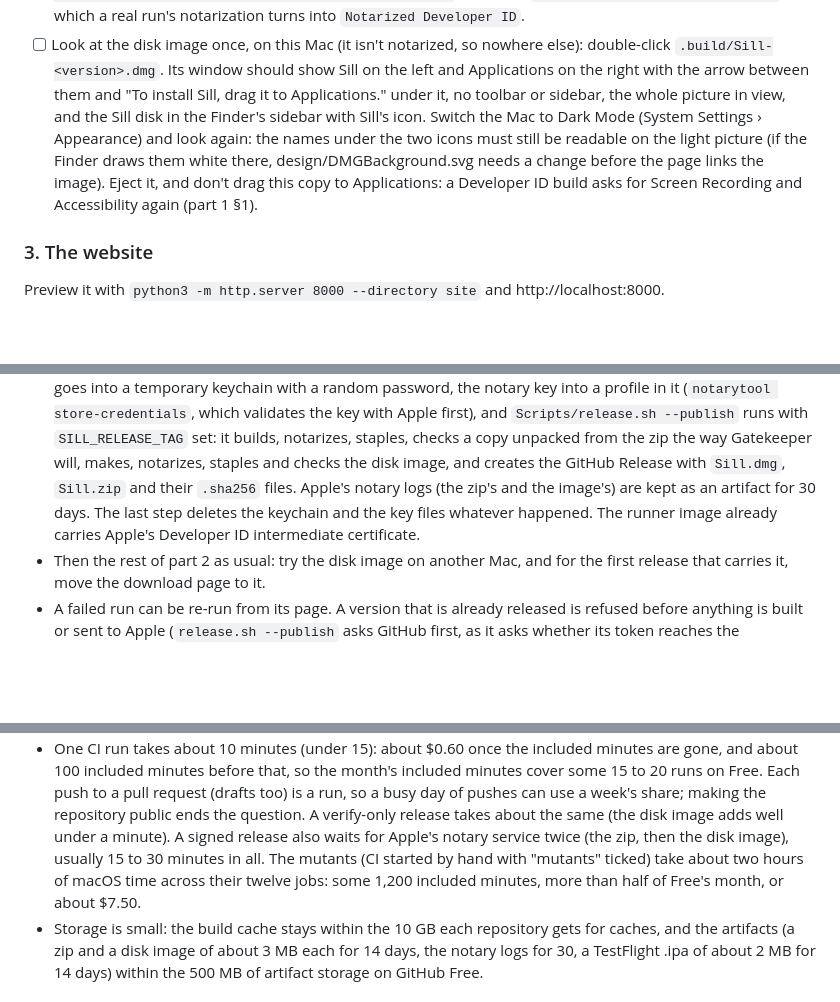
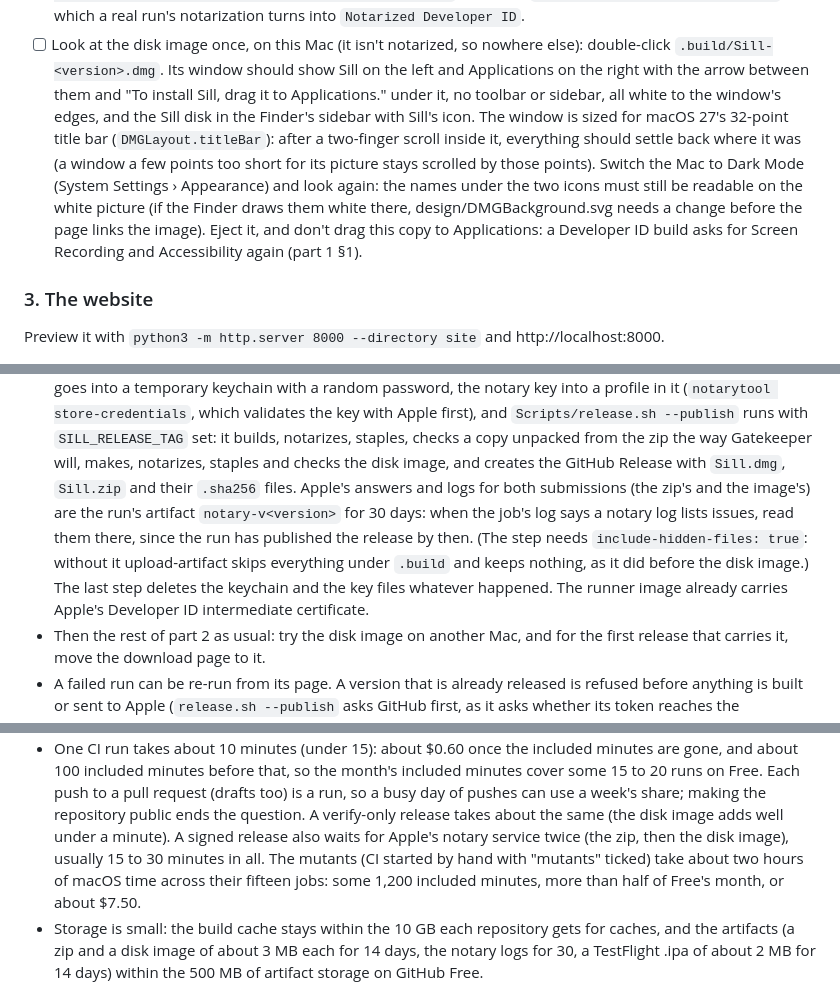
Before and after one commit to Saffsanity/sill, a Markdown page: docs/release-checklist.md, 3 parts joined by grey strips. Drawn GitHub-style; blank space fills up the shorter version.

```diff
--- a/docs/release-checklist.md
+++ b/docs/release-checklist.md
@@ -84,12 +84,15 @@ shell.
 - [ ] Look at the disk image once, on this Mac (it isn't notarized, so nowhere else): double-click
       `.build/Sill-<version>.dmg`. Its window should show Sill on the left and Applications on the
       right with the arrow between them and "To install Sill, drag it to Applications." under it,
-      no toolbar or sidebar, the whole picture in view, and the Sill disk in the Finder's sidebar
-      with Sill's icon. Switch the Mac to Dark Mode (System Settings › Appearance) and look again:
-      the names under the two icons must still be readable on the light picture (if the Finder
-      draws them white there, design/DMGBackground.svg needs a change before the page links the
-      image). Eject it, and don't drag this copy to Applications: a Developer ID build asks for
-      Screen Recording and Accessibility again (part 1 §1).
+      no toolbar or sidebar, all white to the window's edges, and the Sill disk in the Finder's
+      sidebar with Sill's icon. The window is sized for macOS 27's 32-point title bar
+      (`DMGLayout.titleBar`): after a two-finger scroll inside it, everything should settle back
+      where it was (a window a few points too short for its picture stays scrolled by those
+      points). Switch the Mac to Dark Mode (System Settings › Appearance) and look again: the
+      names under the two icons must still be readable on the white picture (if the Finder draws
+      them white there, design/DMGBackground.svg needs a change before the page links the image).
+      Eject it, and don't drag this copy to Applications: a Developer ID build asks for Screen
+      Recording and Accessibility again (part 1 §1).
 
 ### 3. The website
 
@@ -519,9 +522,13 @@ encoder. `.github/workflows/release.yml` runs when a tag `v<version>` is pushed,
   `Scripts/release.sh --publish` runs with `SILL_RELEASE_TAG` set: it builds, notarizes, staples,
   checks a copy unpacked from the zip the way Gatekeeper will, makes, notarizes, staples and checks
   the disk image, and creates the GitHub Release with `Sill.dmg`, `Sill.zip` and their `.sha256`
-  files. Apple's notary logs (the zip's and the image's) are kept as an artifact for 30 days. The last
-  step deletes the keychain and the key files whatever happened. The runner image already carries
-  Apple's Developer ID intermediate certificate.
+  files. Apple's answers and logs for both submissions (the zip's and the image's) are the run's
+  artifact `notary-v<version>` for 30 days: when the job's log says a notary log lists issues, read
+  them there, since the run has published the release by then. (The step needs
+  `include-hidden-files: true`: without it upload-artifact skips everything under `.build` and
+  keeps nothing, as it did before the disk image.) The last step deletes the keychain and the key
+  files whatever happened. The runner image already carries Apple's Developer ID intermediate
+  certificate.
 - Then the rest of part 2 as usual: try the disk image on another Mac, and for the first release
   that carries it, move the download page to it.
 - A failed run can be re-run from its page. A version that is already released is refused
@@ -618,9 +625,9 @@ GitHub's prices on 2026-09-25 ([runner pricing](https://docs.github.com/en/billi
   runs on Free. Each push to a pull request (drafts too) is a run, so a busy day of pushes can
   use a week's share; making the repository public ends the question. A verify-only release
   takes about the same (the disk image adds well under a minute). A signed release also waits for
-  Apple's notary service twice (the zip, then the disk image), usually 15 to 30 minutes in all. The mutants (CI started by hand with "mutants" ticked) take about two hours of
-  macOS time across their twelve jobs: some 1,200 included minutes, more than half of Free's
-  month, or about $7.50.
+  Apple's notary service twice (the zip, then the disk image), usually 15 to 30 minutes in all.
+  The mutants (CI started by hand with "mutants" ticked) take about two hours of macOS time across
+  their fifteen jobs: some 1,200 included minutes, more than half of Free's month, or about $7.50.
 - Storage is small: the build cache stays within the 10 GB each repository gets for caches, and
   the artifacts (a zip and a disk image of about 3 MB each for 14 days, the notary logs for 30, a
   TestFlight .ipa of about 2 MB for 14 days) within the 500 MB of artifact storage on GitHub Free.
```
Also changed, not shown: docs/DEVELOPMENT.md (+13 -8 lines).
